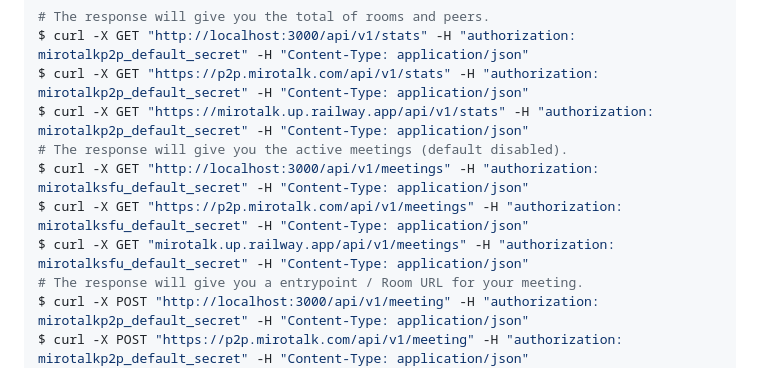
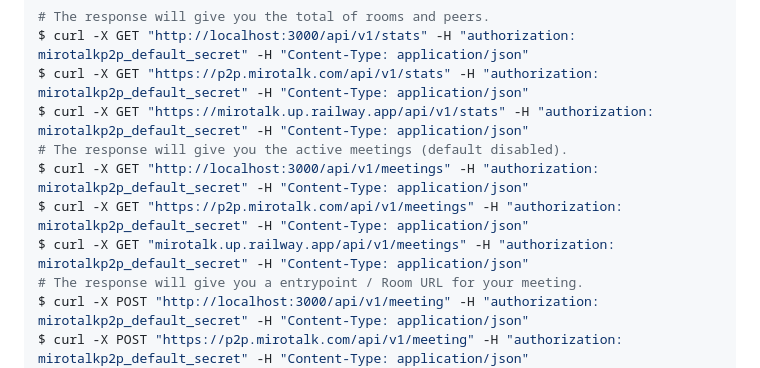
Before and after one commit to miroslavpejic85/mirotalk, a Markdown page: README.md, the part around the change. Rendered like a GitHub page; folded sections open.

Commit message:
[mirotalk] - fix typo

```diff
--- a/README.md
+++ b/README.md
@@ -237,9 +237,9 @@ $ curl -X GET "http://localhost:3000/api/v1/stats" -H "authorization: mirotalkp2
 $ curl -X GET "https://p2p.mirotalk.com/api/v1/stats" -H "authorization: mirotalkp2p_default_secret" -H "Content-Type: application/json"
 $ curl -X GET "https://mirotalk.up.railway.app/api/v1/stats" -H "authorization: mirotalkp2p_default_secret" -H "Content-Type: application/json"
 # The response will give you the active meetings (default disabled).
-$ curl -X GET "http://localhost:3000/api/v1/meetings" -H "authorization: mirotalksfu_default_secret" -H "Content-Type: application/json"
-$ curl -X GET "https://p2p.mirotalk.com/api/v1/meetings" -H "authorization: mirotalksfu_default_secret" -H "Content-Type: application/json"
-$ curl -X GET "mirotalk.up.railway.app/api/v1/meetings" -H "authorization: mirotalksfu_default_secret" -H "Content-Type: application/json"
+$ curl -X GET "http://localhost:3000/api/v1/meetings" -H "authorization: mirotalkp2p_default_secret" -H "Content-Type: application/json"
+$ curl -X GET "https://p2p.mirotalk.com/api/v1/meetings" -H "authorization: mirotalkp2p_default_secret" -H "Content-Type: application/json"
+$ curl -X GET "mirotalk.up.railway.app/api/v1/meetings" -H "authorization: mirotalkp2p_default_secret" -H "Content-Type: application/json"
 # The response will give you a entrypoint / Room URL for your meeting.
 $ curl -X POST "http://localhost:3000/api/v1/meeting" -H "authorization: mirotalkp2p_default_secret" -H "Content-Type: application/json"
 $ curl -X POST "https://p2p.mirotalk.com/api/v1/meeting" -H "authorization: mirotalkp2p_default_secret" -H "Content-Type: application/json"
```
